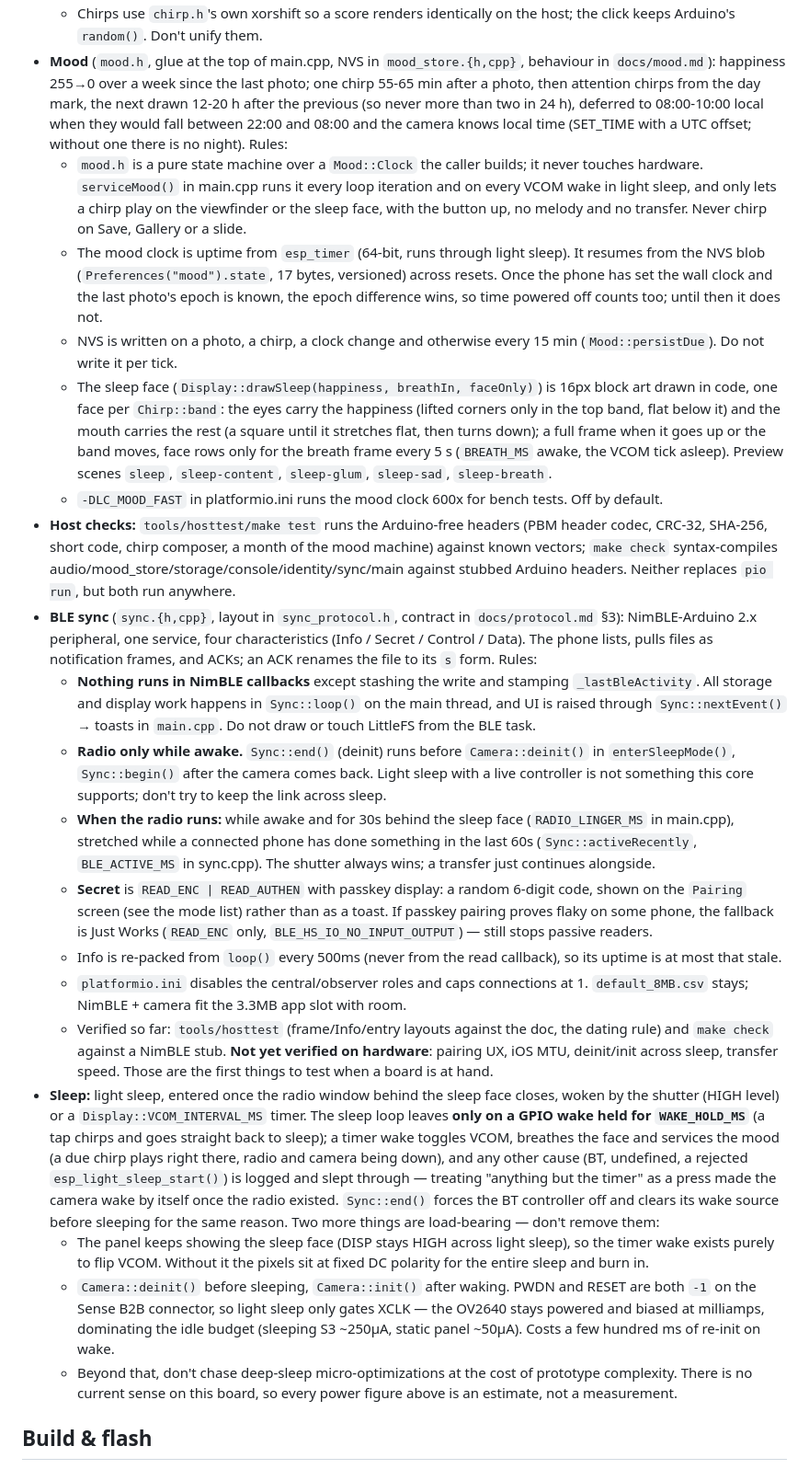
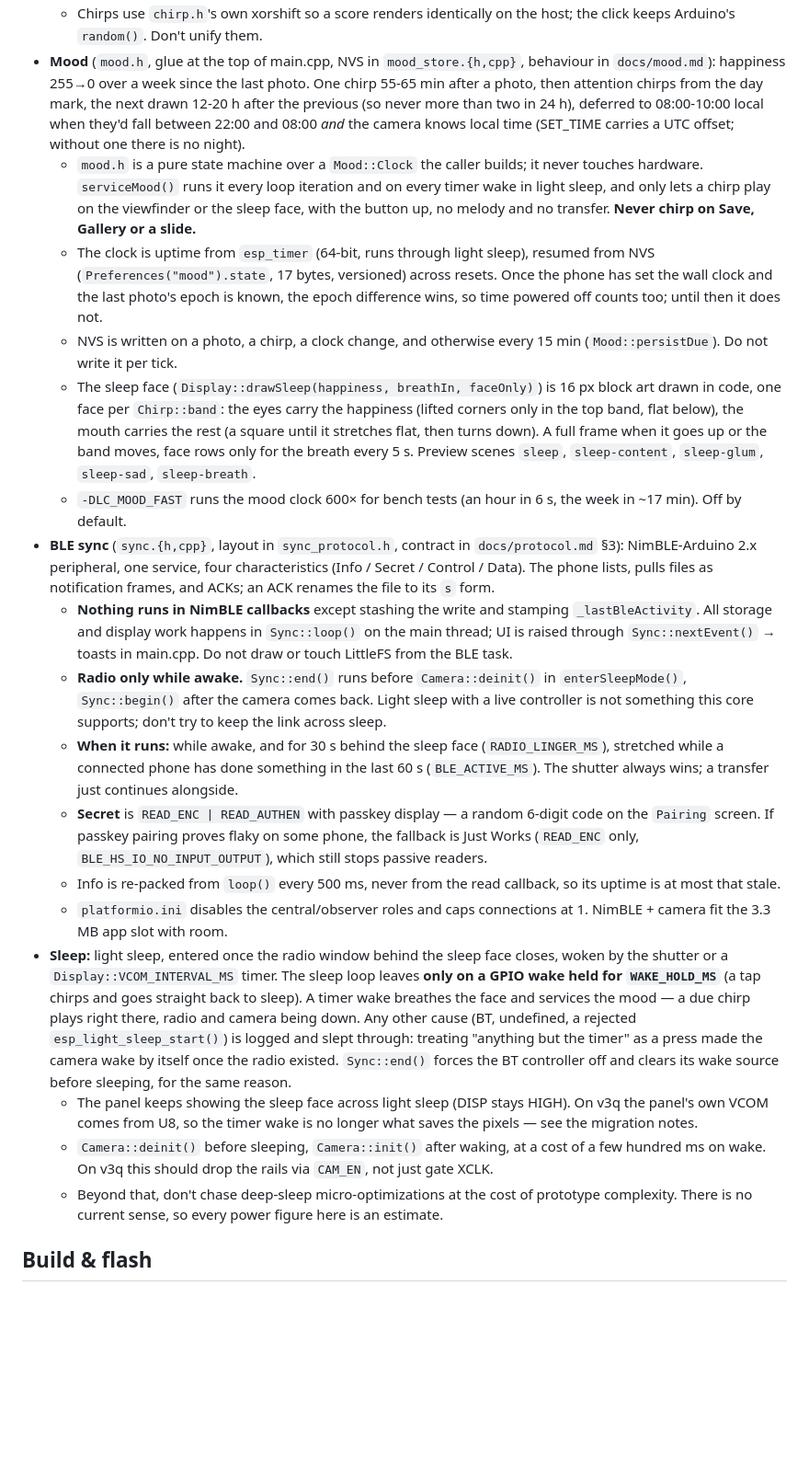
Before and after one commit to ameesme/little-camera, a Markdown page: firmware/AGENTS.md, the part around one of its changes. Shown at 92% size. Rendered like a GitHub page; blank space fills up the shorter version.

```diff
--- a/firmware/AGENTS.md
+++ b/firmware/AGENTS.md
@@ -82,23 +119,21 @@ Treat each of these as a hard failure if violated:
   - Chirps use `chirp.h`'s own xorshift so a score renders identically on the host; the click keeps Arduino's `random()`. Don't unify them.
-- **Mood** (`mood.h`, glue at the top of main.cpp, NVS in `mood_store.{h,cpp}`, behaviour in `docs/mood.md`): happiness 255→0 over a week since the last photo; one chirp 55-65 min after a photo, then attention chirps from the day mark, the next drawn 12-20 h after the previous (so never more than two in 24 h), deferred to 08:00-10:00 local when they would fall between 22:00 and 08:00 and the camera knows local time (SET_TIME with a UTC offset; without one there is no night). Rules:
-  - `mood.h` is a pure state machine over a `Mood::Clock` the caller builds; it never touches hardware. `serviceMood()` in main.cpp runs it every loop iteration and on every VCOM wake in light sleep, and only lets a chirp play on the viewfinder or the sleep face, with the button up, no melody and no transfer. Never chirp on Save, Gallery or a slide.
-  - The mood clock is uptime from `esp_timer` (64-bit, runs through light sleep). It resumes from the NVS blob (`Preferences("mood").state`, 17 bytes, versioned) across resets. Once the phone has set the wall clock and the last photo's epoch is known, the epoch difference wins, so time powered off counts too; until then it does not.
-  - NVS is written on a photo, a chirp, a clock change and otherwise every 15 min (`Mood::persistDue`). Do not write it per tick.
-  - The sleep face (`Display::drawSleep(happiness, breathIn, faceOnly)`) is 16px block art drawn in code, one face per `Chirp::band`: the eyes carry the happiness (lifted corners only in the top band, flat below it) and the mouth carries the rest (a square until it stretches flat, then turns down); a full frame when it goes up or the band moves, face rows only for the breath frame every 5 s (`BREATH_MS` awake, the VCOM tick asleep). Preview scenes `sleep`, `sleep-content`, `sleep-glum`, `sleep-sad`, `sleep-breath`.
-  - `-DLC_MOOD_FAST` in platformio.ini runs the mood clock 600x for bench tests. Off by default.
-- **Host checks:** `tools/hosttest/make test` runs the Arduino-free headers (PBM header codec, CRC-32, SHA-256, short code, chirp composer, a month of the mood machine) against known vectors; `make check` syntax-compiles audio/mood_store/storage/console/identity/sync/main against stubbed Arduino headers. Neither replaces `pio run`, but both run anywhere.
-- **BLE sync** (`sync.{h,cpp}`, layout in `sync_protocol.h`, contract in `docs/protocol.md` §3): NimBLE-Arduino 2.x peripheral, one service, four characteristics (Info / Secret / Control / Data). The phone lists, pulls files as notification frames, and ACKs; an ACK renames the file to its `s` form. Rules:
-  - **Nothing runs in NimBLE callbacks** except stashing the write and stamping `_lastBleActivity`. All storage and display work happens in `Sync::loop()` on the main thread, and UI is raised through `Sync::nextEvent()` → toasts in `main.cpp`. Do not draw or touch LittleFS from the BLE task.
-  - **Radio only while awake.** `Sync::end()` (deinit) runs before `Camera::deinit()` in `enterSleepMode()`, `Sync::begin()` after the camera comes back. Light sleep with a live controller is not something this core supports; don't try to keep the link across sleep.
-  - **When the radio runs:** while awake and for 30s behind the sleep face (`RADIO_LINGER_MS` in main.cpp), stretched while a connected phone has done something in the last 60s (`Sync::activeRecently`, `BLE_ACTIVE_MS` in sync.cpp). The shutter always wins; a transfer just continues alongside.
-  - **Secret** is `READ_ENC | READ_AUTHEN` with passkey display: a random 6-digit code, shown on the `Pairing` screen (see the mode list) rather than as a toast. If passkey pairing proves flaky on some phone, the fallback is Just Works (`READ_ENC` only, `BLE_HS_IO_NO_INPUT_OUTPUT`) — still stops passive readers.
-  - Info is re-packed from `loop()` every 500ms (never from the read callback), so its uptime is at most that stale.
-  - `platformio.ini` disables the central/observer roles and caps connections at 1. `default_8MB.csv` stays; NimBLE + camera fit the 3.3MB app slot with room.
-  - Verified so far: `tools/hosttest` (frame/Info/entry layouts against the doc, the dating rule) and `make check` against a NimBLE stub. **Not yet verified on hardware**: pairing UX, iOS MTU, deinit/init across sleep, transfer speed. Those are the first things to test when a board is at hand.
-- **Sleep:** light sleep, entered once the radio window behind the sleep face closes, woken by the shutter (HIGH level) or a `Display::VCOM_INTERVAL_MS` timer. The sleep loop leaves **only on a GPIO wake held for `WAKE_HOLD_MS`** (a tap chirps and goes straight back to sleep); a timer wake toggles VCOM, breathes the face and services the mood (a due chirp plays right there, radio and camera being down), and any other cause (BT, undefined, a rejected `esp_light_sleep_start()`) is logged and slept through — treating "anything but the timer" as a press made the camera wake by itself once the radio existed. `Sync::end()` forces the BT controller off and clears its wake source before sleeping for the same reason. Two more things are load-bearing — don't remove them:
-  - The panel keeps showing the sleep face (DISP stays HIGH across light sleep), so the timer wake exists purely to flip VCOM. Without it the pixels sit at fixed DC polarity for the entire sleep and burn in.
-  - `Camera::deinit()` before sleeping, `Camera::init()` after waking. PWDN and RESET are both `-1` on the Sense B2B connector, so light sleep only gates XCLK — the OV2640 stays powered and biased at milliamps, dominating the idle budget (sleeping S3 ~250µA, static panel ~50µA). Costs a few hundred ms of re-init on wake.
-  - Beyond that, don't chase deep-sleep micro-optimizations at the cost of prototype complexity. There is no current sense on this board, so every power figure above is an estimate, not a measurement.
+- **Mood** (`mood.h`, glue at the top of main.cpp, NVS in `mood_store.{h,cpp}`, behaviour in `docs/mood.md`): happiness 255→0 over a week since the last photo. One chirp 55-65 min after a photo, then attention chirps from the day mark, the next drawn 12-20 h after the previous (so never more than two in 24 h), deferred to 08:00-10:00 local when they'd fall between 22:00 and 08:00 *and* the camera knows local time (SET_TIME carries a UTC offset; without one there is no night).
+  - `mood.h` is a pure state machine over a `Mood::Clock` the caller builds; it never touches hardware. `serviceMood()` runs it every loop iteration and on every timer wake in light sleep, and only lets a chirp play on the viewfinder or the sleep face, with the button up, no melody and no transfer. **Never chirp on Save, Gallery or a slide.**
+  - The clock is uptime from `esp_timer` (64-bit, runs through light sleep), resumed from NVS (`Preferences("mood").state`, 17 bytes, versioned) across resets. Once the phone has set the wall clock and the last photo's epoch is known, the epoch difference wins, so time powered off counts too; until then it does not.
+  - NVS is written on a photo, a chirp, a clock change, and otherwise every 15 min (`Mood::persistDue`). Do not write it per tick.
+  - The sleep face (`Display::drawSleep(happiness, breathIn, faceOnly)`) is 16 px block art drawn in code, one face per `Chirp::band`: the eyes carry the happiness (lifted corners only in the top band, flat below), the mouth carries the rest (a square until it stretches flat, then turns down). A full frame when it goes up or the band moves, face rows only for the breath every 5 s. Preview scenes `sleep`, `sleep-content`, `sleep-glum`, `sleep-sad`, `sleep-breath`.
+  - `-DLC_MOOD_FAST` runs the mood clock 600× for bench tests (an hour in 6 s, the week in ~17 min). Off by default.
+- **BLE sync** (`sync.{h,cpp}`, layout in `sync_protocol.h`, contract in `docs/protocol.md` §3): NimBLE-Arduino 2.x peripheral, one service, four characteristics (Info / Secret / Control / Data). The phone lists, pulls files as notification frames, and ACKs; an ACK renames the file to its `s` form.
+  - **Nothing runs in NimBLE callbacks** except stashing the write and stamping `_lastBleActivity`. All storage and display work happens in `Sync::loop()` on the main thread; UI is raised through `Sync::nextEvent()` → toasts in main.cpp. Do not draw or touch LittleFS from the BLE task.
+  - **Radio only while awake.** `Sync::end()` runs before `Camera::deinit()` in `enterSleepMode()`, `Sync::begin()` after the camera comes back. Light sleep with a live controller is not something this core supports; don't try to keep the link across sleep.
+  - **When it runs:** while awake, and for 30 s behind the sleep face (`RADIO_LINGER_MS`), stretched while a connected phone has done something in the last 60 s (`BLE_ACTIVE_MS`). The shutter always wins; a transfer just continues alongside.
+  - **Secret** is `READ_ENC | READ_AUTHEN` with passkey display — a random 6-digit code on the `Pairing` screen. If passkey pairing proves flaky on some phone, the fallback is Just Works (`READ_ENC` only, `BLE_HS_IO_NO_INPUT_OUTPUT`), which still stops passive readers.
+  - Info is re-packed from `loop()` every 500 ms, never from the read callback, so its uptime is at most that stale.
+  - `platformio.ini` disables the central/observer roles and caps connections at 1. NimBLE + camera fit the 3.3 MB app slot with room.
+- **Sleep:** light sleep, entered once the radio window behind the sleep face closes, woken by the shutter or a `Display::VCOM_INTERVAL_MS` timer. The sleep loop leaves **only on a GPIO wake held for `WAKE_HOLD_MS`** (a tap chirps and goes straight back to sleep). A timer wake breathes the face and services the mood — a due chirp plays right there, radio and camera being down. Any other cause (BT, undefined, a rejected `esp_light_sleep_start()`) is logged and slept through: treating "anything but the timer" as a press made the camera wake by itself once the radio existed. `Sync::end()` forces the BT controller off and clears its wake source before sleeping, for the same reason.
+  - The panel keeps showing the sleep face across light sleep (DISP stays HIGH). On v3q the panel's own VCOM comes from U8, so the timer wake is no longer what saves the pixels — see the migration notes.
+  - `Camera::deinit()` before sleeping, `Camera::init()` after waking, at a cost of a few hundred ms on wake. On v3q this should drop the rails via `CAM_EN`, not just gate XCLK.
+  - Beyond that, don't chase deep-sleep micro-optimizations at the cost of prototype complexity. There is no current sense, so every power figure here is an estimate.
 
 ## Build & flash
 
```
Also changed, not shown: other parts of firmware/AGENTS.md (+129 -113 lines).
